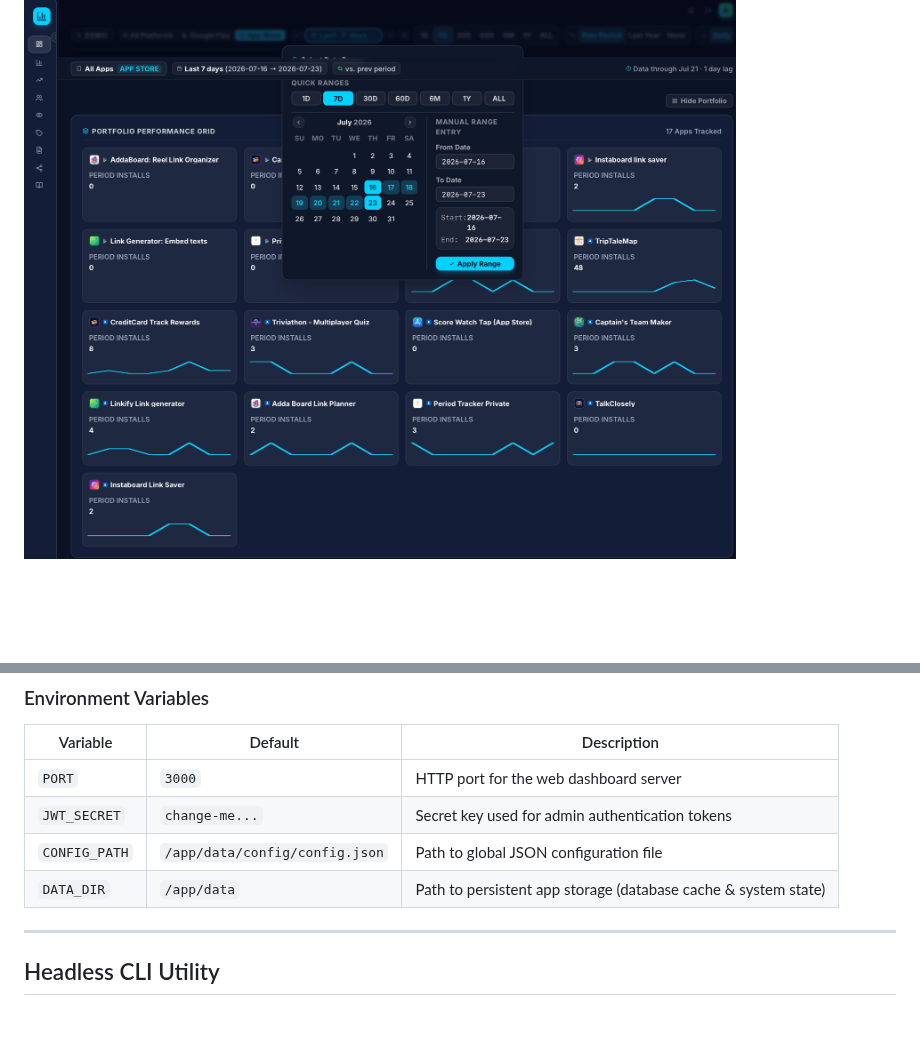
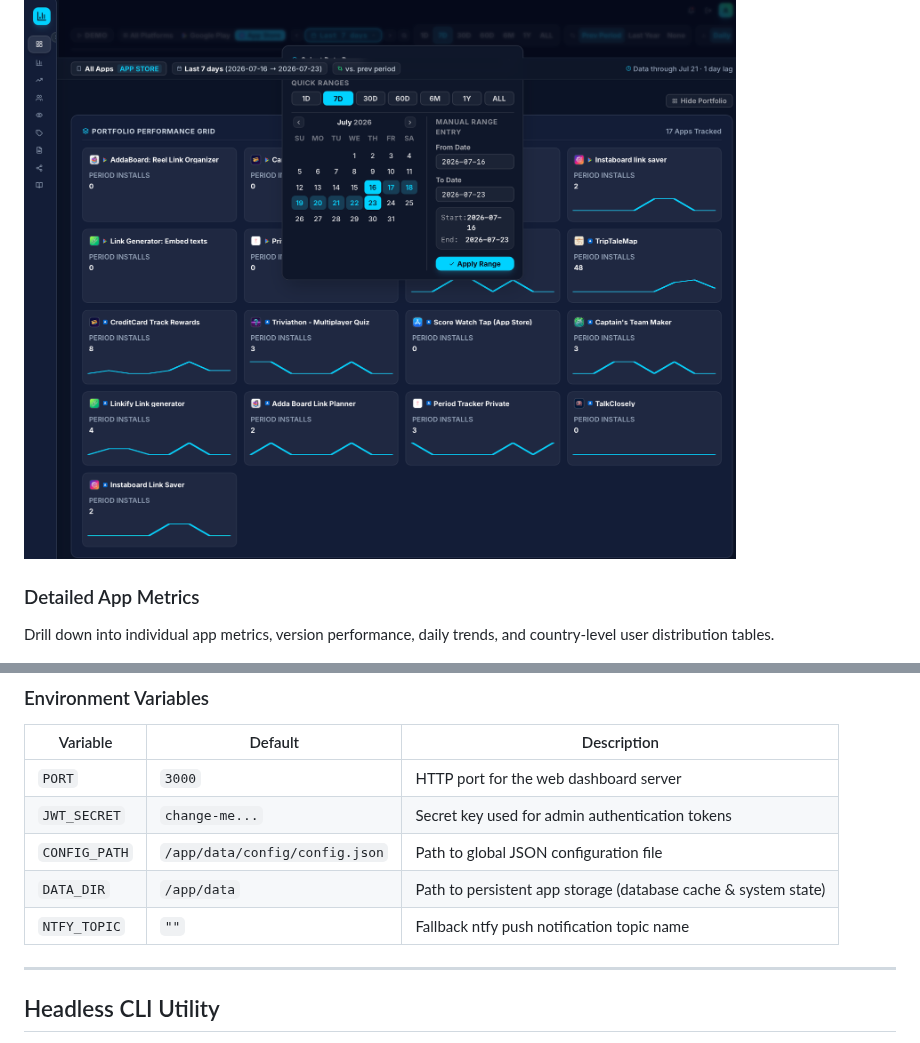
Before and after one commit to zmsp/AppRankly, a Markdown page: README.md, 2 parts joined by grey strips. Drawn GitHub-style; blank space fills up the shorter version.

```diff
--- a/README.md
+++ b/README.md
@@ -17,4 +20,7 @@ Includes a single-page analytics web application, a headless CLI for automated c
 
 ![Overview Dashboard](images/overview.png)
 
+### Detailed App Metrics
+Drill down into individual app metrics, version performance, daily trends, and country-level user distribution tables.
+
 ![App Details View](images/app_details.png)
@@ -224,6 +259,7 @@ The application reads app configurations from `data/config/config.json`. Below i
 | `JWT_SECRET` | `change-me...` | Secret key used for admin authentication tokens |
 | `CONFIG_PATH` | `/app/data/config/config.json` | Path to global JSON configuration file |
 | `DATA_DIR` | `/app/data` | Path to persistent app storage (database cache & system state) |
+| `NTFY_TOPIC` | `""` | Fallback ntfy push notification topic name |
 
 ---
 
```
Also changed, not shown: other parts of README.md (+38 -6 lines), images/aso_screenshot.png (added), 6 other files.
